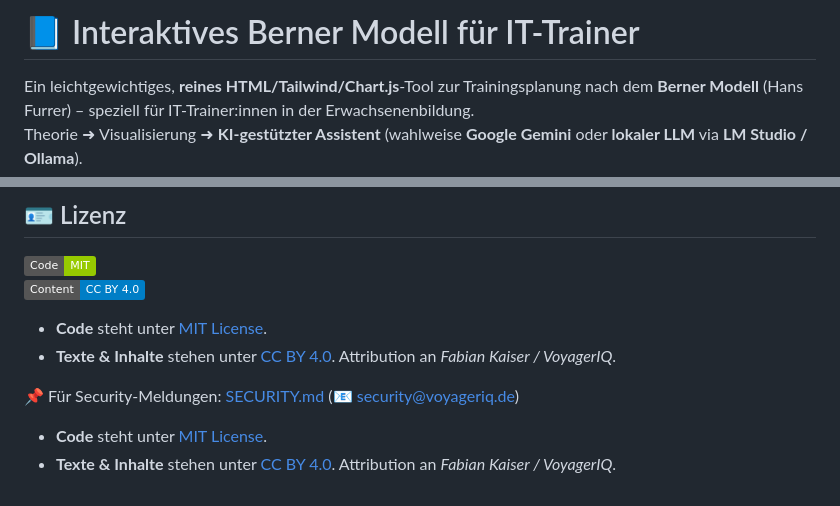
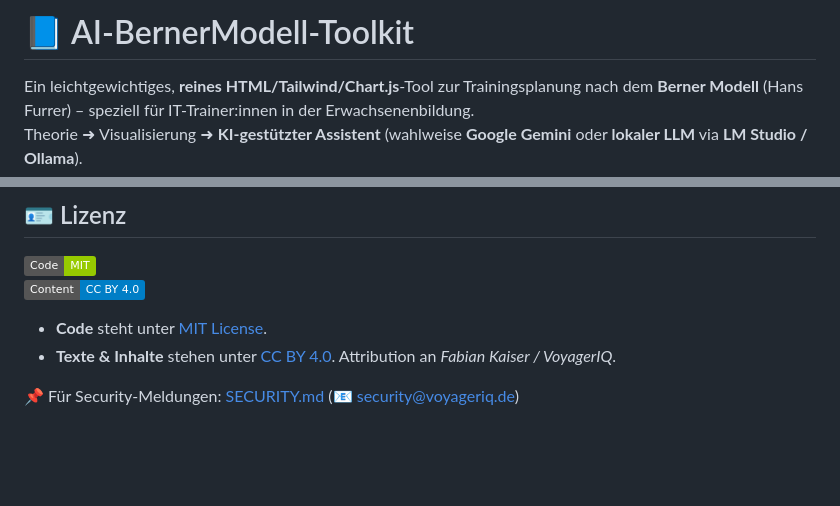
Before and after one commit to Voyager-IQ/AI-BernerModell-Toolkit, a Markdown page: README.md, 2 parts joined by grey strips. GitHub-like rendering; badges without logos; blank space fills up the shorter version.

Commit message:
Rename project and clean up README content

```diff
--- a/README.md
+++ b/README.md
@@ -1,4 +1,4 @@
-# 📘 Interaktives Berner Modell für IT-Trainer
+# 📘 AI-BernerModell-Toolkit
 
 Ein leichtgewichtiges, **reines HTML/Tailwind/Chart.js**-Tool zur Trainingsplanung nach dem **Berner Modell** (Hans Furrer) – speziell für IT-Trainer:innen in der Erwachsenenbildung.
 Theorie ➜ Visualisierung ➜ **KI-gestützter Assistent** (wahlweise **Google Gemini** oder **lokaler LLM** via **LM Studio / Ollama**).
@@ -98,7 +98,3 @@ Siehe [CONTRIBUTING.md](CONTRIBUTING.md).
 - **Texte & Inhalte** stehen unter [CC BY 4.0](https://creativecommons.org/licenses/by/4.0/). Attribution an *Fabian Kaiser / VoyagerIQ*.
 
 📌 Für Security-Meldungen: [SECURITY.md](SECURITY.md) (📧 security@voyageriq.de)
-
-
-- **Code** steht unter [MIT License](LICENSE).
-- **Texte & Inhalte** stehen unter [CC BY 4.0](https://creativecommons.org/licenses/by/4.0/). Attribution an *Fabian Kaiser / VoyagerIQ*.
```
